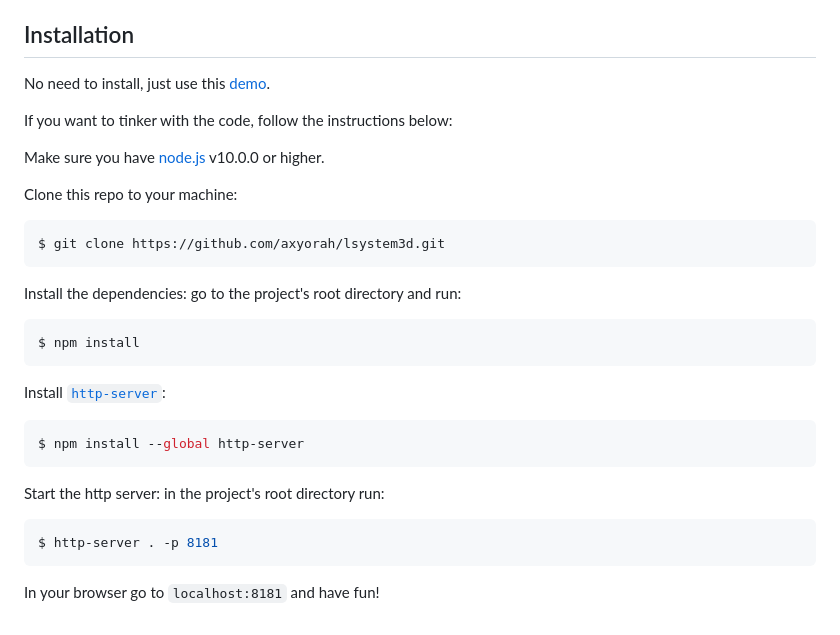
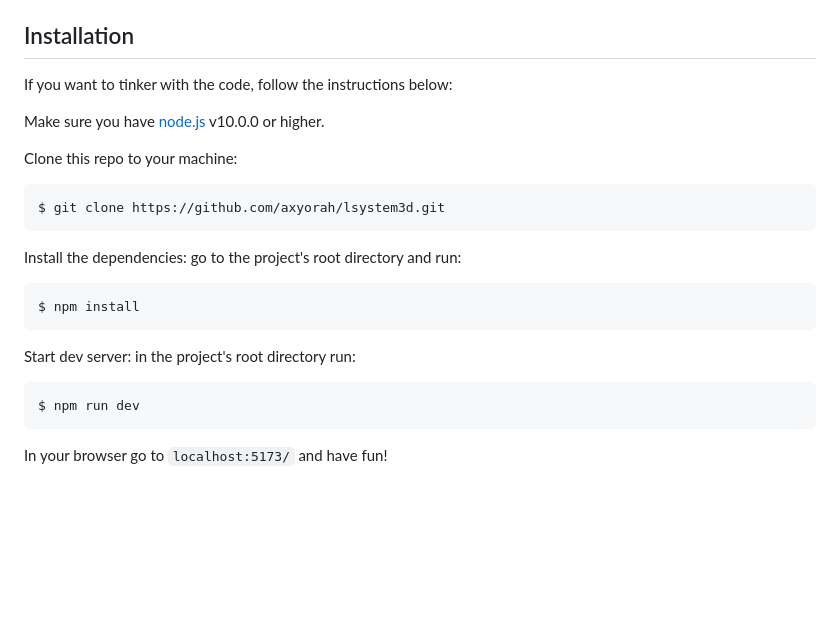
Before and after one commit to axyorah/lsystem3d, a Markdown page: README.md, the part around the change. GitHub-like rendering; blank space fills up the shorter version.

Commit message:
updated description

````diff
--- a/README.md
+++ b/README.md
@@ -69,8 +69,6 @@ Here's the list of all the allowed symbols and their turtle commands:
 - <code>b</code>: roll clockwise
 
 ## Installation <a name="installation"></a>
-No need to install, just use this [demo](https://sleepy-bastion-18703.herokuapp.com/).
-
 If you want to tinker with the code, follow the instructions below:
 
 Make sure you have [node.js](https://nodejs.org/en/) v10.0.0 or higher.
@@ -85,14 +83,9 @@ Install the dependencies: go to the project's root directory and run:
 $ npm install
 ```
 
-Install [`http-server`](https://www.npmjs.com/package/http-server):
+Start dev server: in the project's root directory run:
 ```bash
-$ npm install --global http-server
+$ npm run dev
 ```
 
-Start the http server: in the project's root directory run:
-```bash
-$ http-server . -p 8181
-```
-
-In your browser go to `localhost:8181` and have fun!
+In your browser go to `localhost:5173/` and have fun!
````
